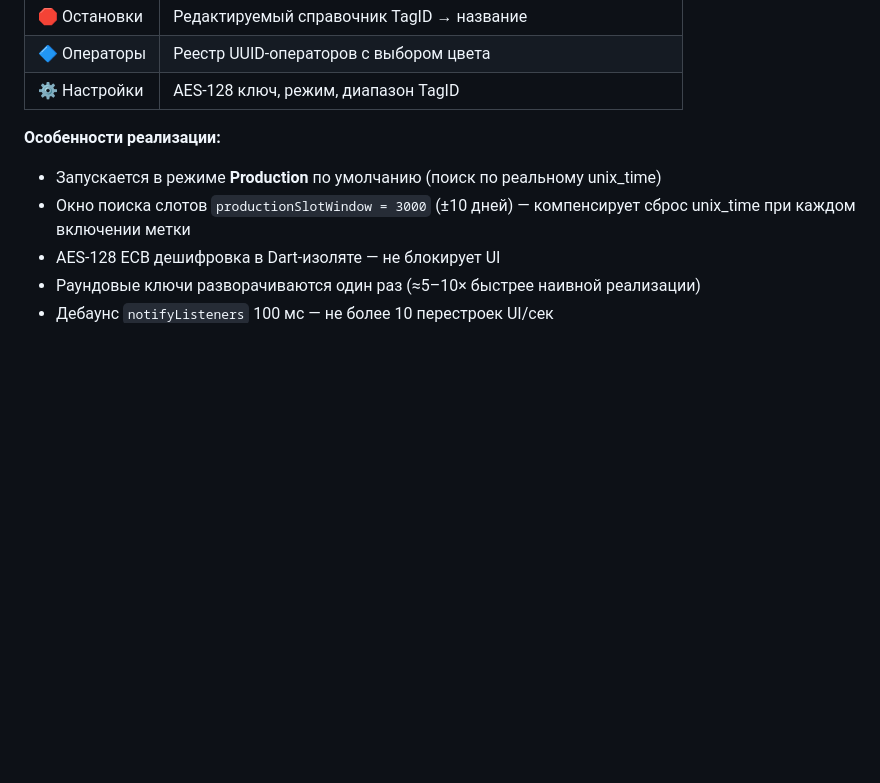
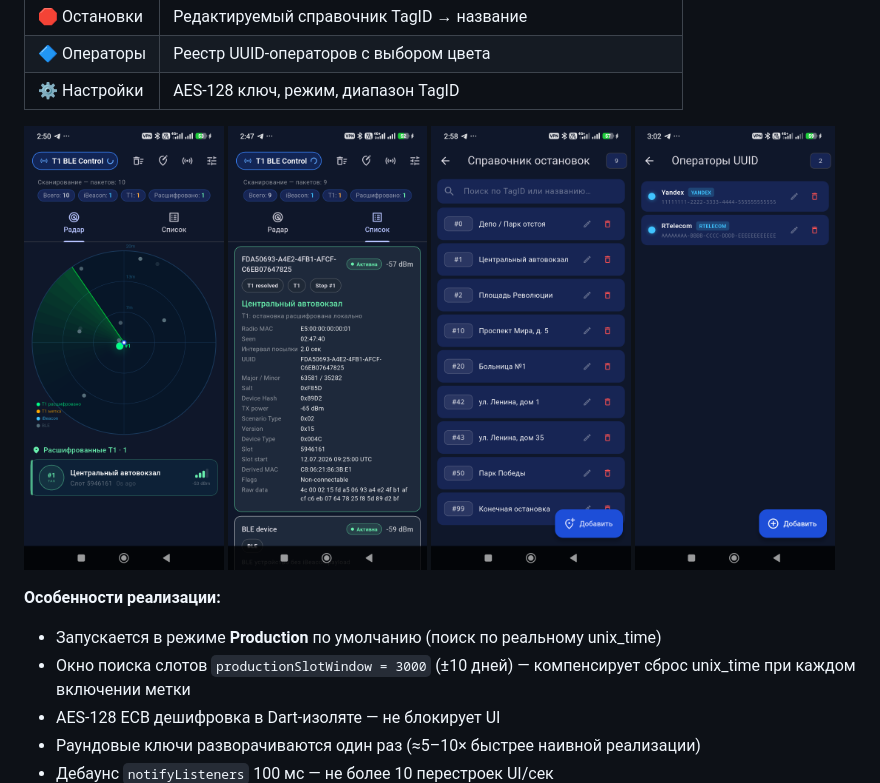
Before and after one commit to sayr777/dynamic-iBeacon, a Markdown page: README.md, the part around the change. Rendered like a GitHub page; pictures changed too: docs/images/screenshots/screenshot-list.png (added), docs/images/screenshots/screenshot-operators.png (added), docs/images/screenshots/screenshot-radar.png (added); blank space fills up the shorter version.

Commit message:
docs: скриншоты v1.4.1 в README (радар, список, остановки, операторы)

```diff
--- a/README.md
+++ b/README.md
@@ -130,6 +130,13 @@ Flutter-приложение для Android — автономный BLE-ска
 | 🔷 Операторы | Реестр UUID-операторов с выбором цвета |
 | ⚙️ Настройки | AES-128 ключ, режим, диапазон TagID |
 
+<p>
+  <img src="docs/images/screenshots/screenshot-radar.png"     width="24%" />
+  <img src="docs/images/screenshots/screenshot-list.png"      width="24%" />
+  <img src="docs/images/screenshots/screenshot-stops.png"     width="24%" />
+  <img src="docs/images/screenshots/screenshot-operators.png" width="24%" />
+</p>
+
 **Особенности реализации:**
 - Запускается в режиме **Production** по умолчанию (поиск по реальному unix_time)
 - Окно поиска слотов `productionSlotWindow = 3000` (±10 дней) — компенсирует сброс unix_time при каждом включении метки
```
